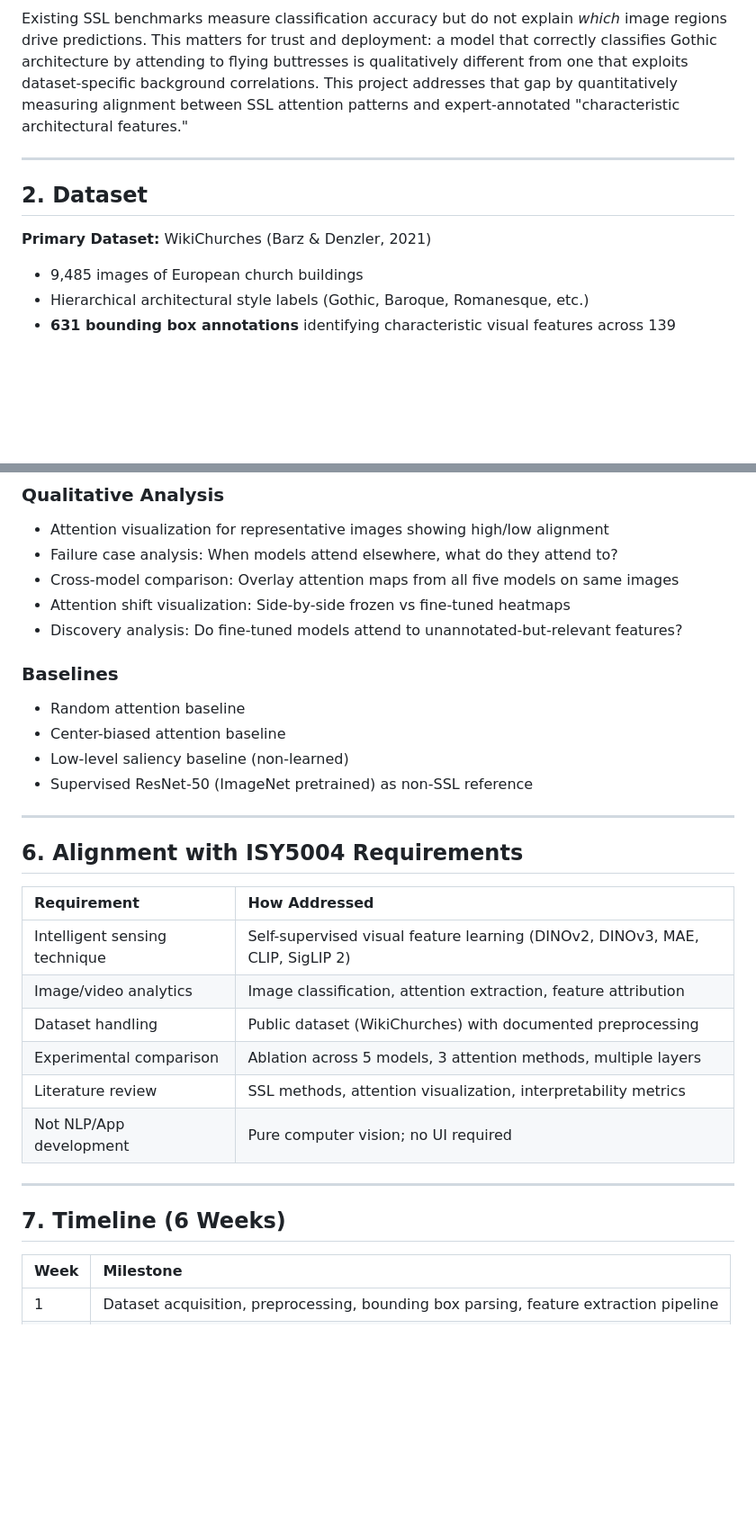
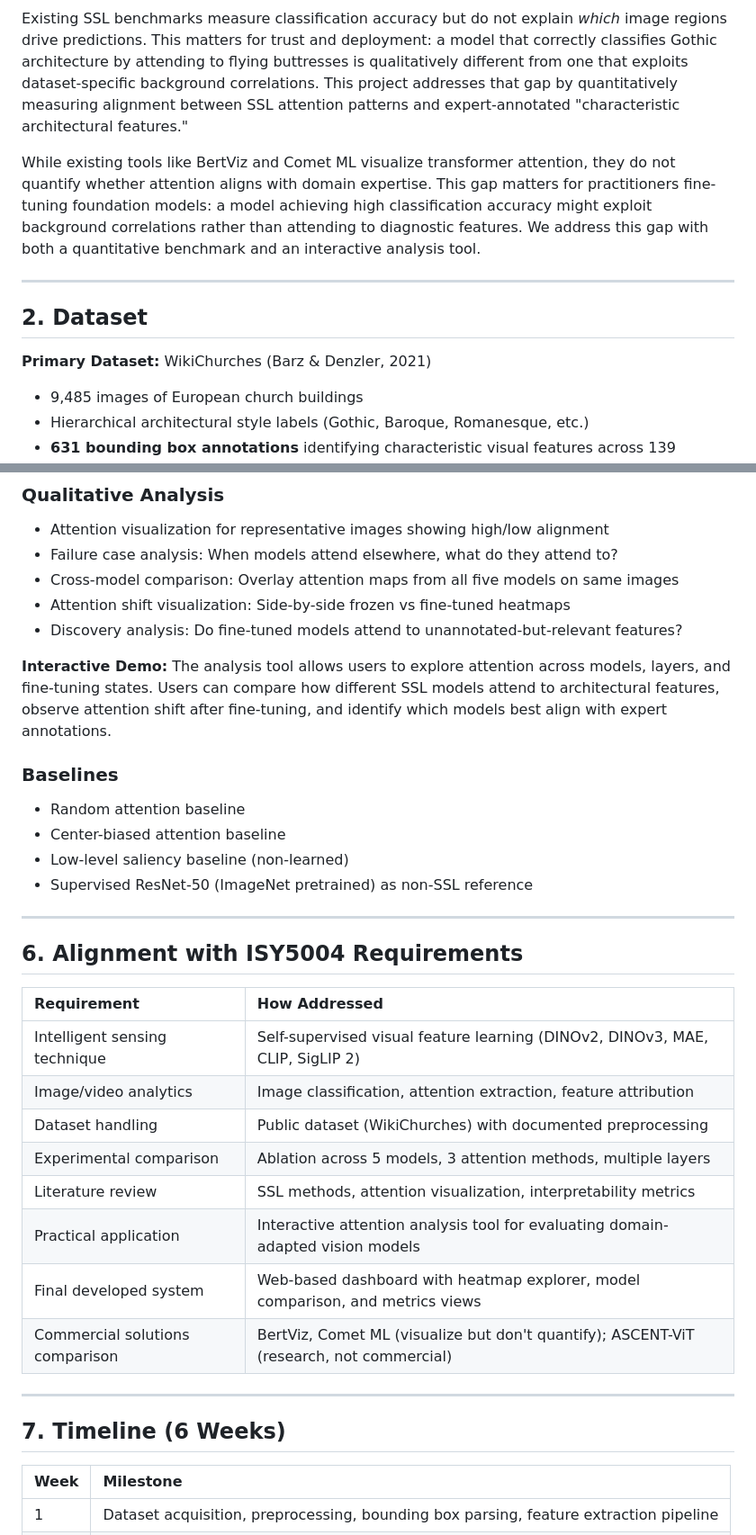
Before and after one commit to DesmondChoy/ssl_wikichurches, a Markdown page: docs/project_proposal.md, 2 parts joined by grey strips. Shown at 90% size. GitHub-like rendering; blank space fills up the shorter version.

```diff
--- a/docs/project_proposal.md
+++ b/docs/project_proposal.md
@@ -14,11 +14,13 @@ Self-supervised learning (SSL) models like DINOv2, DINOv3, and MAE learn visual
 
 Existing SSL benchmarks measure classification accuracy but do not explain *which* image regions drive predictions. This matters for trust and deployment: a model that correctly classifies Gothic architecture by attending to flying buttresses is qualitatively different from one that exploits dataset-specific background correlations. This project addresses that gap by quantitatively measuring alignment between SSL attention patterns and expert-annotated "characteristic architectural features."
 
+While existing tools like BertViz and Comet ML visualize transformer attention, they do not quantify whether attention aligns with domain expertise. This gap matters for practitioners fine-tuning foundation models: a model achieving high classification accuracy might exploit background correlations rather than attending to diagnostic features. We address this gap with both a quantitative benchmark and an interactive analysis tool.
+
 ---
 
-## 2\. Dataset
+## 2. Dataset
 
-**Primary Dataset:** WikiChurches (Barz & Denzler, 2021\)
+**Primary Dataset:** WikiChurches (Barz & Denzler, 2021)
 
 - 9,485 images of European church buildings
 - Hierarchical architectural style labels (Gothic, Baroque, Romanesque, etc.)
@@ -161,6 +183,8 @@ After evaluating frozen models, fine-tune each backbone on the style classificat
 - Attention shift visualization: Side-by-side frozen vs fine-tuned heatmaps
 - Discovery analysis: Do fine-tuned models attend to unannotated-but-relevant features?
 
+**Interactive Demo:** The analysis tool allows users to explore attention across models, layers, and fine-tuning states. Users can compare how different SSL models attend to architectural features, observe attention shift after fine-tuning, and identify which models best align with expert annotations.
+
 ### Baselines
 
 - Random attention baseline
@@ -170,7 +194,7 @@ After evaluating frozen models, fine-tune each backbone on the style classificat
 
 ---
 
-## 6\. Alignment with ISY5004 Requirements
+## 6. Alignment with ISY5004 Requirements
 
 | Requirement | How Addressed |
 | :---- | :---- |
@@ -179,11 +203,13 @@ After evaluating frozen models, fine-tune each backbone on the style classificat
 | Dataset handling | Public dataset (WikiChurches) with documented preprocessing |
 | Experimental comparison | Ablation across 5 models, 3 attention methods, multiple layers |
 | Literature review | SSL methods, attention visualization, interpretability metrics |
-| Not NLP/App development | Pure computer vision; no UI required |
+| Practical application | Interactive attention analysis tool for evaluating domain-adapted vision models |
+| Final developed system | Web-based dashboard with heatmap explorer, model comparison, and metrics views |
+| Commercial solutions comparison | BertViz, Comet ML (visualize but don't quantify); ASCENT-ViT (research, not commercial) |
 
 ---
 
-## 7\. Timeline (6 Weeks)
+## 7. Timeline (6 Weeks)
 
 | Week | Milestone |
 | :---- | :---- |
```
Also changed, not shown: other parts of docs/project_proposal.md (+46 -8 lines), docs/implementation_plan.md (+46 -0 lines).
